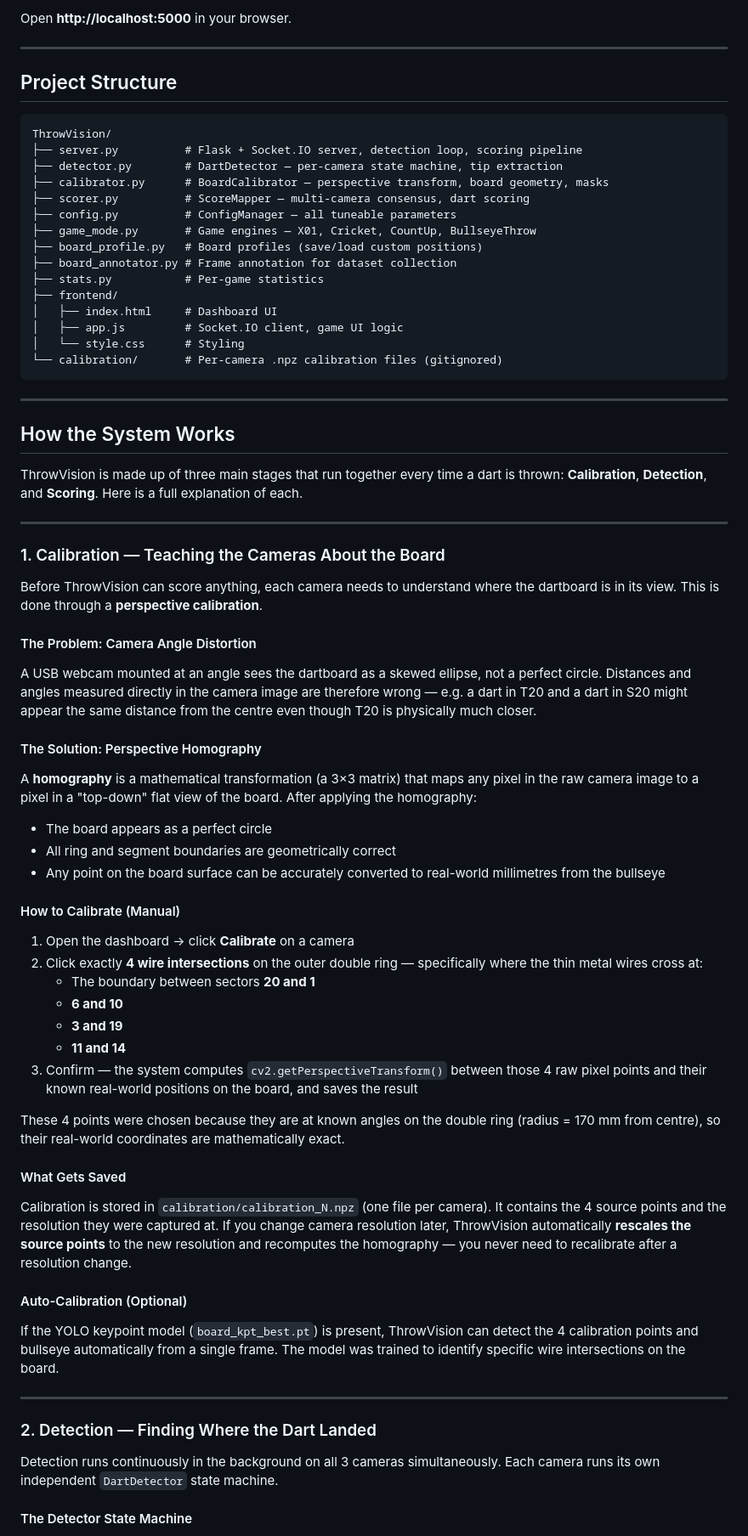
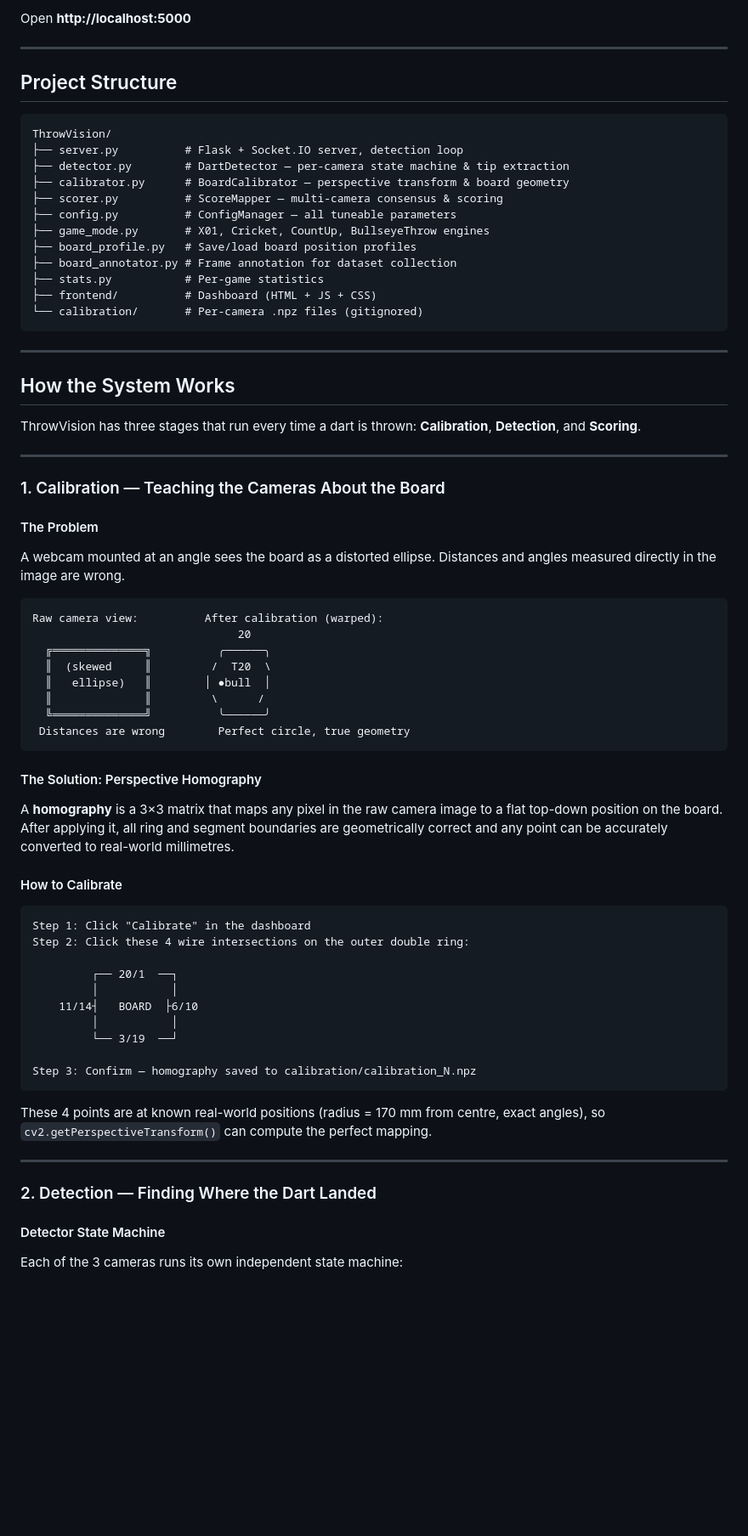
Before and after one commit to kashiwagiren/ThrowVision, a Markdown page: README.md, the part around one of its changes. Shown at 85% size. Drawn GitHub-style; blank space fills up the shorter version.

````diff
--- a/README.md
+++ b/README.md
@@ -73,6 +62,6 @@ python server.py --no-detection
 ```
 
-Open **http://localhost:5000** in your browser.
+Open **http://localhost:5000**
 
 ---
 
@@ -80,70 +69,70 @@ Open **http://localhost:5000** in your browser.
 
 ```
 ThrowVision/
-├── server.py          # Flask + Socket.IO server, detection loop, scoring pipeline
-├── detector.py        # DartDetector — per-camera state machine, tip extraction
-├── calibrator.py      # BoardCalibrator — perspective transform, board geometry, masks
-├── scorer.py          # ScoreMapper — multi-camera consensus, dart scoring
+├── server.py          # Flask + Socket.IO server, detection loop
+├── detector.py        # DartDetector — per-camera state machine & tip extraction
+├── calibrator.py      # BoardCalibrator — perspective transform & board geometry
+├── scorer.py          # ScoreMapper — multi-camera consensus & scoring
 ├── config.py          # ConfigManager — all tuneable parameters
-├── game_mode.py       # Game engines — X01, Cricket, CountUp, BullseyeThrow
-├── board_profile.py   # Board profiles (save/load custom positions)
+├── game_mode.py       # X01, Cricket, CountUp, BullseyeThrow engines
+├── board_profile.py   # Save/load board position profiles
 ├── board_annotator.py # Frame annotation for dataset collection
 ├── stats.py           # Per-game statistics
-├── frontend/
-│   ├── index.html     # Dashboard UI
-│   ├── app.js         # Socket.IO client, game UI logic
-│   └── style.css      # Styling
-└── calibration/       # Per-camera .npz calibration files (gitignored)
+├── frontend/          # Dashboard (HTML + JS + CSS)
+└── calibration/       # Per-camera .npz files (gitignored)
 ```
 
 ---
 
 ## How the System Works
 
-ThrowVision is made up of three main stages that run together every time a dart is thrown: **Calibration**, **Detection**, and **Scoring**. Here is a full explanation of each.
+ThrowVision has three stages that run every time a dart is thrown: **Calibration**, **Detection**, and **Scoring**.
 
 ---
 
 ### 1. Calibration — Teaching the Cameras About the Board
 
-Before ThrowVision can score anything, each camera needs to understand where the dartboard is in its view. This is done through a **perspective calibration**.
+#### The Problem
 
-#### The Problem: Camera Angle Distortion
+A webcam mounted at an angle sees the board as a distorted ellipse. Distances and angles measured directly in the image are wrong.
 
-A USB webcam mounted at an angle sees the dartboard as a skewed ellipse, not a perfect circle. Distances and angles measured directly in the camera image are therefore wrong — e.g. a dart in T20 and a dart in S20 might appear the same distance from the centre even though T20 is physically much closer.
+```
+Raw camera view:          After calibration (warped):
+                               20
+  ╔══════════════╗          ╭──────╮
+  ║  (skewed     ║         /  T20  \
+  ║   ellipse)   ║        │ ●bull  │
+  ║              ║         \      /
+  ╚══════════════╝          ╰──────╯
+ Distances are wrong        Perfect circle, true geometry
+```
 
 #### The Solution: Perspective Homography
 
-A **homography** is a mathematical transformation (a 3×3 matrix) that maps any pixel in the raw camera image to a pixel in a "top-down" flat view of the board. After applying the homography:
-- The board appears as a perfect circle
-- All ring and segment boundaries are geometrically correct
-- Any point on the board surface can be accurately converted to real-world millimetres from the bullseye
+A **homography** is a 3×3 matrix that maps any pixel in the raw camera image to a flat top-down position on the board. After applying it, all ring and segment boundaries are geometrically correct and any point can be accurately converted to real-world millimetres.
 
-#### How to Calibrate (Manual)
+#### How to Calibrate
 
-1. Open the dashboard → click **Calibrate** on a camera
-2. Click exactly **4 wire intersections** on the outer double ring — specifically where the thin metal wires cross at:
-   - The boundary between sectors **20 and 1**
-   - **6 and 10**
-   - **3 and 19**
-   - **11 and 14**
-3. Confirm — the system computes `cv2.getPerspectiveTransform()` between those 4 raw pixel points and their known real-world positions on the board, and saves the result
+```
+Step 1: Click "Calibrate" in the dashboard
+Step 2: Click these 4 wire intersections on the outer double ring:
 
-These 4 points were chosen because they are at known angles on the double ring (radius = 170 mm from centre), so their real-world coordinates are mathematically exact.
+         ┌── 20/1  ──┐
+         │           │
+    11/14┤   BOARD  ├6/10
+         │           │
+         └── 3/19  ──┘
 
-#### What Gets Saved
+Step 3: Confirm — homography saved to calibration/calibration_N.npz
+```
 
-Calibration is stored in `calibration/calibration_N.npz` (one file per camera). It contains the 4 source points and the resolution they were captured at. If you change camera resolution later, ThrowVision automatically **rescales the source points** to the new resolution and recomputes the homography — you never need to recalibrate after a resolution change.
-
-#### Auto-Calibration (Optional)
-
-If the YOLO keypoint model (`board_kpt_best.pt`) is present, ThrowVision can detect the 4 calibration points and bullseye automatically from a single frame. The model was trained to identify specific wire intersections on the board.
+These 4 points are at known real-world positions (radius = 170 mm from centre, exact angles), so `cv2.getPerspectiveTransform()` can compute the perfect mapping.
 
 ---
 
 ### 2. Detection — Finding Where the Dart Landed
 
-Detection runs continuously in the background on all 3 cameras simultaneously. Each camera runs its own independent `DartDetector` state machine.
+#### Detector State Machine
 
-#### The Detector State Machine
+Each of the 3 cameras runs its own independent state machine:
 
````
Also changed, not shown: other parts of README.md (+202 -219 lines), docs/camera_layout.png (added).
